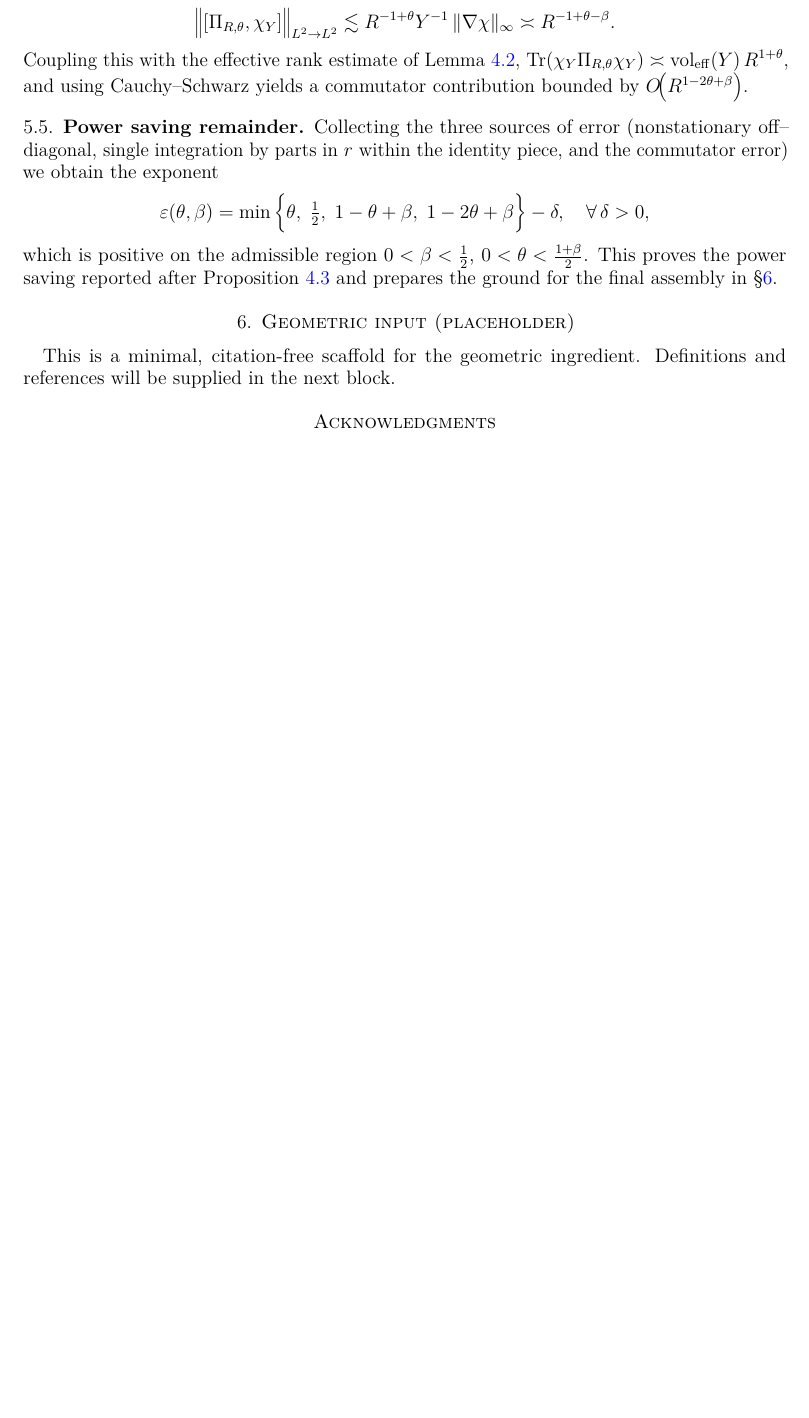
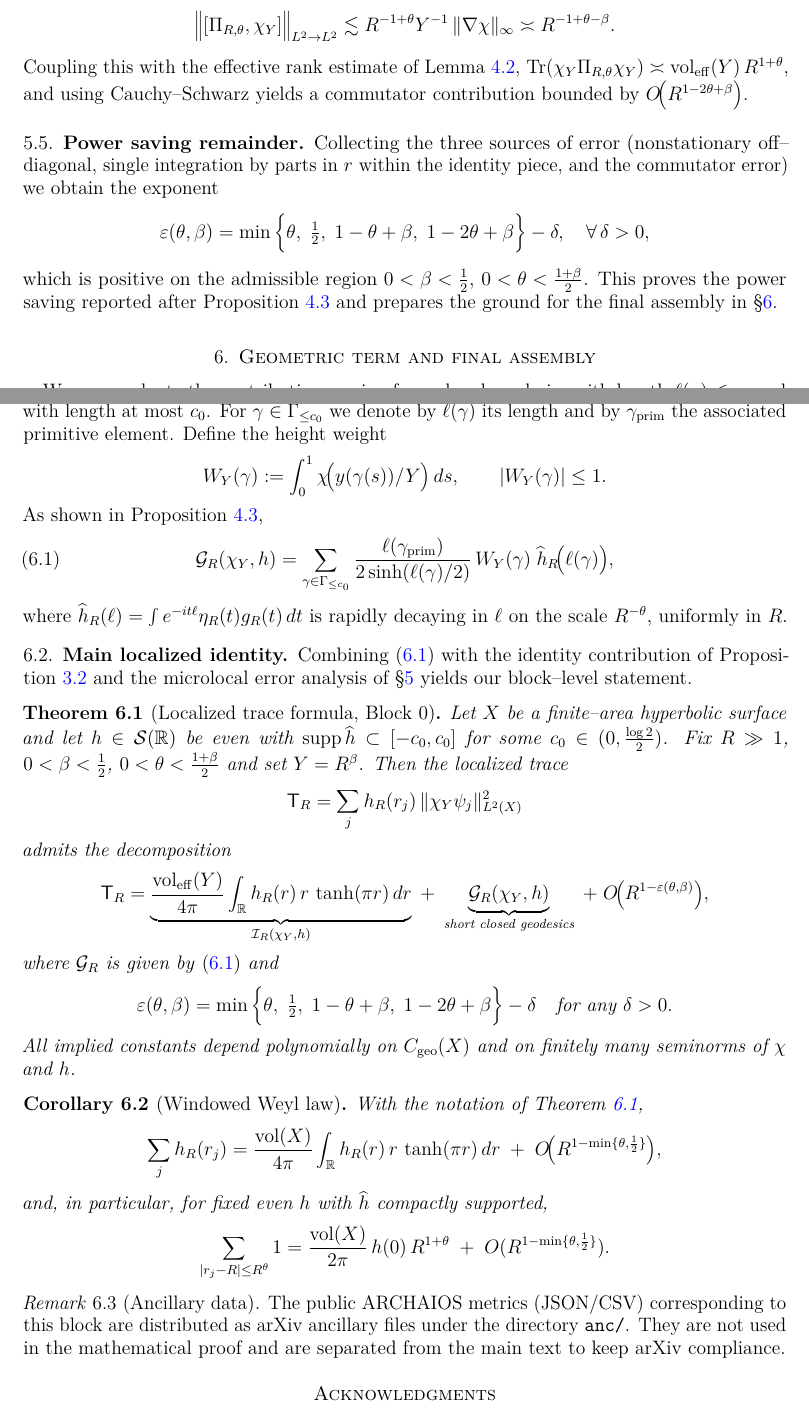
Before and after one commit to askohguharev-us/localized-trace-formula, a LaTeX paper (src/main.tex, which reads src/sections/06-geometric.tex): part of page 7 of 10 before the commit and two parts of pages 7 and 8 of 11 after it, the two joined at a grey line, cut so that both start at the same text, the shorter picture padded with empty space. Compiled offline with pdfLaTeX.

Commit message:
Update 06-geometric.tex

```diff
--- a/src/sections/06-geometric.tex
+++ b/src/sections/06-geometric.tex
@@ -1,4 +1 @@
-\section{Geometric input (placeholder)}
-\label{sec:geometric}
-This is a minimal, citation-free scaffold for the geometric ingredient.
-Definitions and references will be supplied in the next block.
+\section{Geometric term and final assembly}\label{sec:geometric}
@@ -4,0 +7,73 @@ Definitions and references will be supplied in the next block.
+\subsection{Short closed geodesics.}
+Let $\Gamma_{\le c_0}$ be the (finite) set of primitive closed geodesics on
+$X$ with length at most $c_0$.
+For $\gamma\in\Gamma_{\le c_0}$ we denote by $\ell(\gamma)$ its length and
+by $\gamma_{\mathrm{prim}}$ the associated primitive element.
+Define the height weight
+\[
+W_Y(\gamma):=\int_0^1 \chi\!\big(y(\gamma(s))/Y\big)\,ds,\qquad |W_Y(\gamma)|\le 1.
+\]
+As shown in Proposition~\ref{prop:geom},
+\begin{equation}\label{eq:geom-term}
+\mathcal{G}_R(\chi_Y,h)
+=\sum_{\gamma\in\Gamma_{\le c_0}}
+\frac{\ell(\gamma_{\mathrm{prim}})}{2\sinh(\ell(\gamma)/2)}\,
+W_Y(\gamma)\;\widehat h_R\!\big(\ell(\gamma)\big),
+\end{equation}
+where $\widehat h_R(\ell)=\int e^{-it\ell}\eta_R(t)g_R(t)\,dt$ is rapidly
+decaying in $\ell$ on the scale $R^{-\theta}$, uniformly in $R$.
+
+\subsection{Main localized identity.}
+Combining \eqref{eq:geom-term} with the identity contribution of
+Proposition~\ref{prop:identity} and the microlocal error analysis of
+\S\ref{sec:microlocal} yields our block--level statement.
+
+\begin{theorem}[Localized trace formula, Block~0]\label{thm:main}
+Let $X$ be a finite--area hyperbolic surface and let $h\in\mathcal{S}(\RR)$
+be even with $\supp \widehat{h}\subset[-c_0,c_0]$ for some
+$c_0\in(0,\tfrac{\log 2}{2})$.
+Fix $R\gg1$, $0<\beta<\tfrac12$, $0<\theta<\tfrac{1+\beta}{2}$ and set
+$Y=R^\beta$.
+Then the localized trace
+\[
+\TR=\sum_j h_R(r_j)\,\|\chi_Y\psi_j\|_{L^2(X)}^2
+\]
+admits the decomposition
+\[
+\TR
+=\underbrace{\frac{\vol_{\mathrm{eff}}(Y)}{4\pi}
+\int_{\RR} h_R(r)\, r\,\tanh(\pi r)\,dr}_{\mathcal{I}_R(\chi_Y,h)}
+\;+\;
+\underbrace{\mathcal{G}_R(\chi_Y,h)}_{\text{short closed geodesics}}
+\;+\; O\!\big(R^{1-\varepsilon(\theta,\beta)}\big),
+\]
+where $\mathcal{G}_R$ is given by \eqref{eq:geom-term} and
+\[
+\varepsilon(\theta,\beta)
+=\min\Big\{\theta,\; \tfrac12,\; 1-\theta+\beta,\; 1-2\theta+\beta\Big\}
+-\delta\quad \text{for any }\delta>0.
+\]
+All implied constants depend polynomially on $C_{\mathrm{geo}}(X)$ and on
+finitely many seminorms of $\chi$ and $h$.
+\end{theorem}
+
+\begin{corollary}[Windowed Weyl law]\label{cor:weyl}
+With the notation of Theorem~\ref{thm:main},
+\[
+\sum_j h_R(r_j)
+=\frac{\vol(X)}{4\pi}\int_{\RR} h_R(r)\, r\,\tanh(\pi r)\,dr
+\;+\; O\!\big(R^{1-\min\{\theta,\frac12\}}\big),
+\]
+and, in particular, for fixed even $h$ with $\widehat h$ compactly supported,
+\[
+\sum_{|r_j-R|\le R^\theta} 1
+=\frac{\vol(X)}{2\pi}\, h(0)\, R^{1+\theta} \;+\; O(R^{1-\min\{\theta,\frac12\}}).
+\]
+\end{corollary}
+
+\begin{remark}[Ancillary data]
+The public ARCHAIOS metrics (JSON/CSV) corresponding to this block are
+distributed as arXiv ancillary files under the directory \texttt{anc/}.
+They are not used in the mathematical proof and are separated from the
+main text to keep arXiv compliance.
+\end{remark}
```
Also changed, not shown: src/sections/06-geometric.tex (5 more changed lines).
